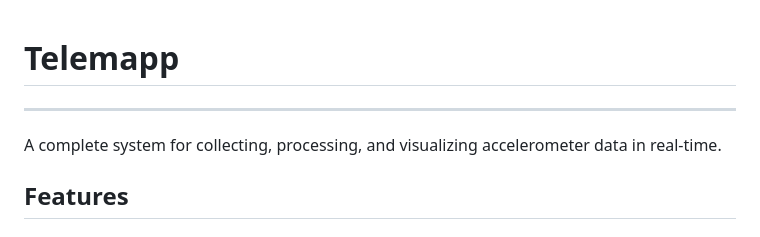
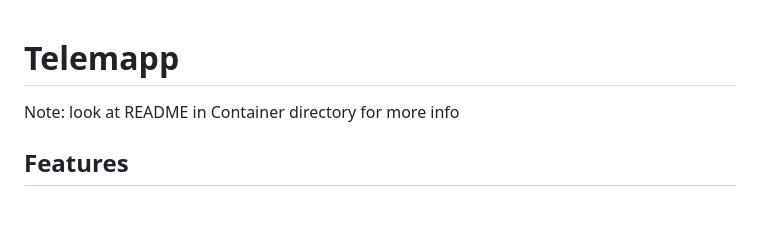
Before and after one commit to Gavin-M8/telemapp, a Markdown page: README.md, the part around the change. GitHub-like rendering.

Commit message:
Update README to reference Container directory README
Added a note to refer to the README in the Container directory for more information.

```diff
--- a/README.md
+++ b/README.md
@@ -1,7 +1,6 @@
 # Telemapp
----
 
-A complete system for collecting, processing, and visualizing accelerometer data in real-time.
+Note: look at README in Container directory for more info
 
 ## Features
 
```
